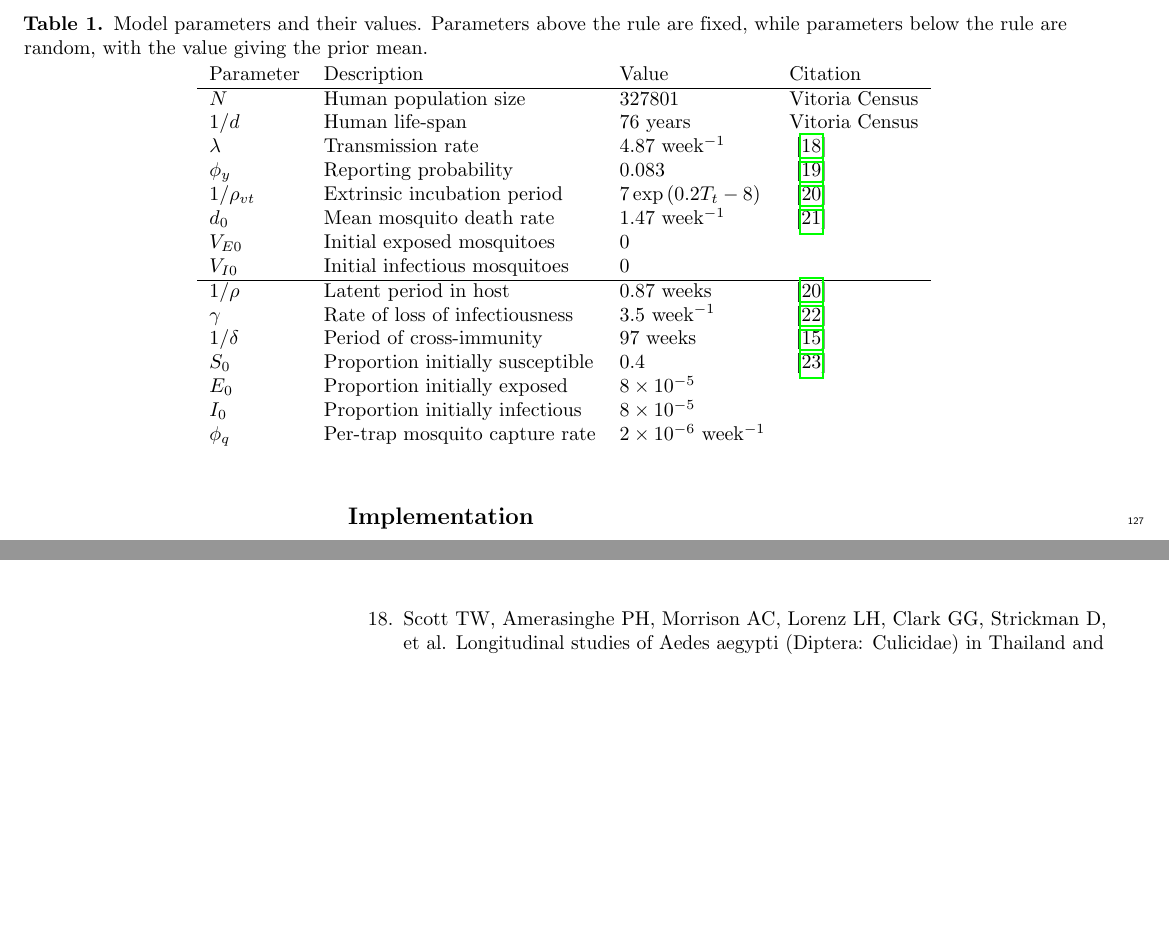
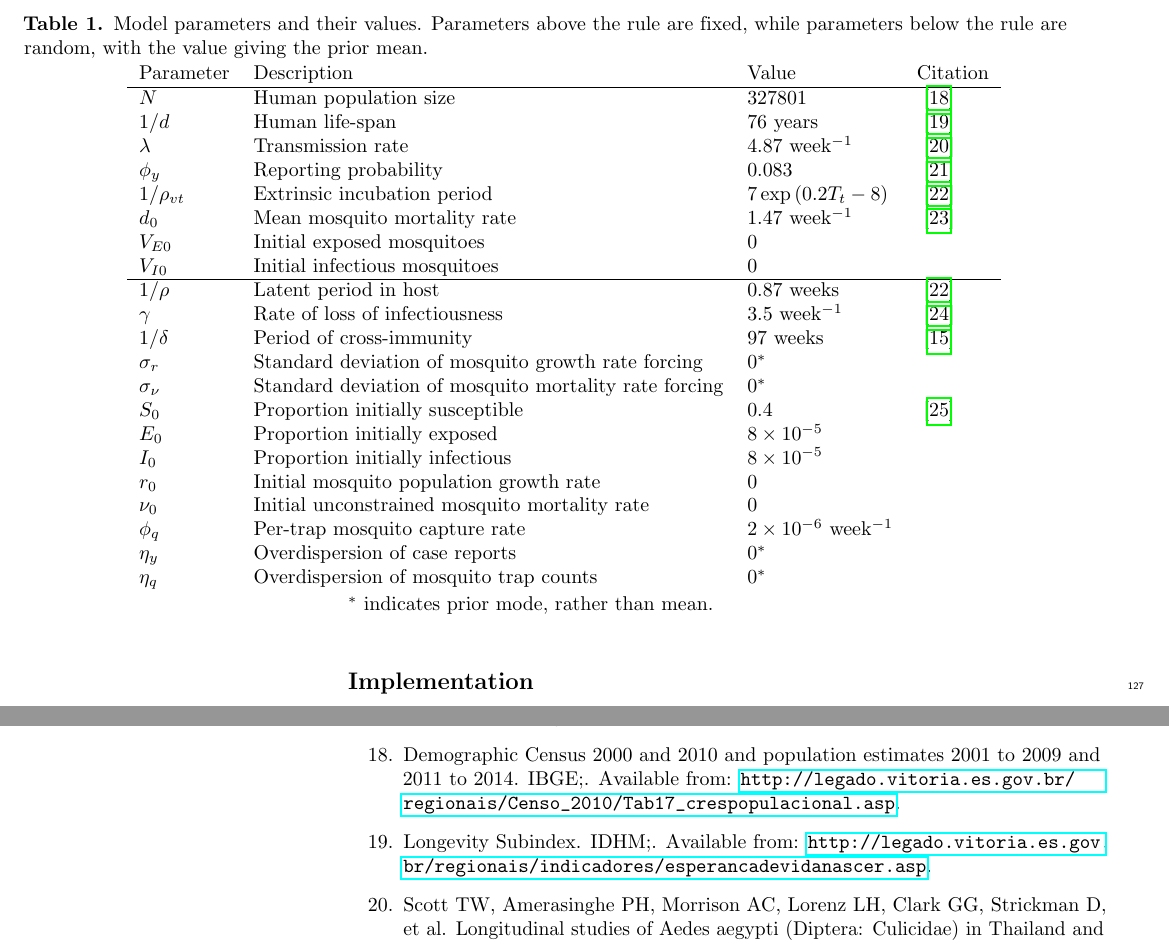
Before and after one commit to clint-leach/mosquito-recon, a LaTeX document (Manuscript/ms.tex): two parts of pages 5 and 12 of 14, joined at a grey line, cut so that both start at the same text, the shorter picture padded with empty space. Compiled offline with pdfLaTeX.

Commit message:
Expanding Table 1 to include all parameters

```diff
--- a/Manuscript/ms.tex
+++ b/Manuscript/ms.tex
@@ -350,25 +350,32 @@ Where possible, we specified informative priors on these parameters based on exi
 \begin{tabular}{llll}
 Parameter & Description & Value & Citation\\
 \hline
-$N$ & Human population size & 327801 & Vitoria Census\\
-$1/d$ & Human life-span & 76 years & Vitoria Census\\
+$N$ & Human population size & 327801 & \cite{vitpop} \\
+$1/d$ & Human life-span & 76 years & \cite{vitlong} \\
 $\lambda$ & Transmission rate & 4.87 week$^{-1}$ & \cite{Scott2000}\\
 $\phi_y$ & Reporting probability & 0.083 & \cite{Silva2016}\\
 $1/\rho_{vt}$ & Extrinsic incubation period & $7\exp \left( 0.2 T_t - 8 \right)$ & \cite{Chan2012}\\
-$d_0$ & Mean mosquito death rate & 1.47 week$^{-1}$ & \cite{Brady2013} \\
+$d_0$ & Mean mosquito mortality rate & 1.47 week$^{-1}$ & \cite{Brady2013} \\
 $V_{E0}$ & Initial exposed mosquitoes &  0 & \\
 $V_{I0}$ & Initial infectious mosquitoes & 0 & \\
 \hline
 $1/\rho$ & Latent period in host & 0.87 weeks  & \cite{Chan2012}\\
 $\gamma$ & Rate of loss of infectiousness & 3.5 week$^{-1}$ & \cite{Nguyet2013}\\
 $1/\delta$ & Period of cross-immunity & 97 weeks &  \cite{Reich2013}\\
+$\sigma_r$ & Standard deviation of mosquito growth rate forcing & $0^*$ & \\
+$\sigma_{\nu}$ & Standard deviation of mosquito mortality rate forcing & $0^*$ & \\
 $S_0$ & Proportion initially susceptible & 0.4 & \cite{Cardoso2011a} \\
 $E_0$ & Proportion initially exposed & $8\times 10 ^ {-5}$ & \\
 $I_0$ & Proportion initially infectious & $8\times 10 ^ {-5}$ & \\
-$\phi_q$ & Per-trap mosquito capture rate & $2 \times 10^{-6}$ week$^{-1}$ &
+$r_0$ & Initial mosquito population growth rate & 0 & \\
+$\nu_0$ & Initial unconstrained mosquito mortality rate & 0 & \\
+$\phi_q$ & Per-trap mosquito capture rate & $2 \times 10^{-6}$ week$^{-1}$ & \\
+$\eta_y$ & Overdispersion of case reports & $0^*$ & \\
+$\eta_q$ & Overdispersion of mosquito trap counts & $0^*$ & \\
 \end{tabular}
 \end{center}
 \end{adjustwidth}
+$^*$ indicates prior mode, rather than mean.
 \end{table}
 
 \subsection*{Implementation}
```
Also changed, not shown: Manuscript/dengue.bib (+10 -0 lines).
